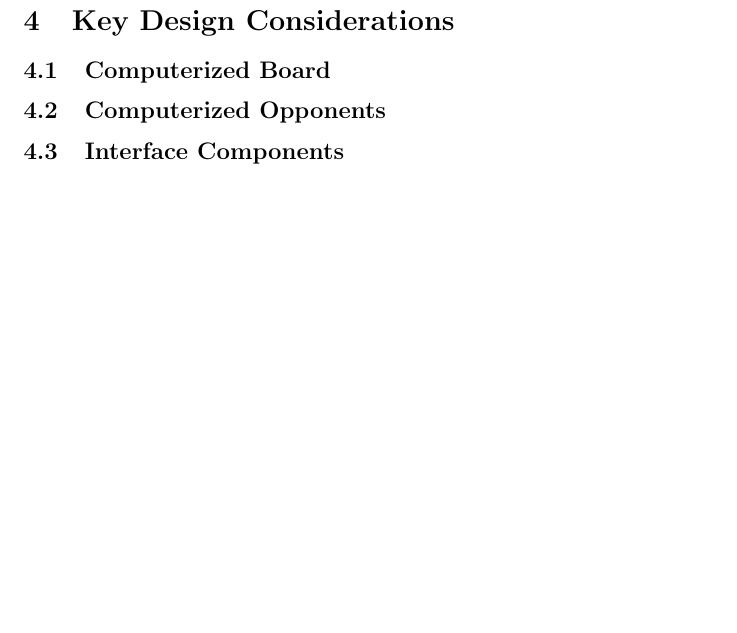
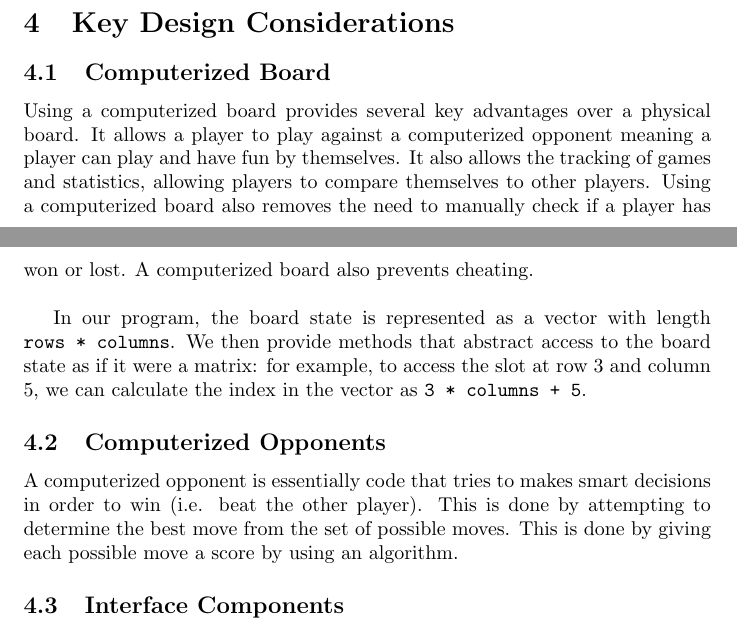
Before and after one commit to MacMalainey/ece421prj3, a LaTeX document (doc/design.tex): part of page 8 of 9 before the commit and two parts of pages 7 and 8 of 9 after it, the two joined at a grey line, cut so that both start at the same text, the shorter picture padded with empty space. Compiled offline with pdfLaTeX.

Commit message:
progress on report

```diff
--- a/doc/design.tex
+++ b/doc/design.tex
@@ -267,8 +267,14 @@ See the \href{run:../README.md}{readme} for information on setting up the enviro
 \section{Key Design Considerations}
 
 \subsection{Computerized Board}
+Using a computerized board provides several key advantages over a physical board. It allows a player to play against a computerized opponent meaning a player can play and have fun by themselves. It also allows the tracking of games and statistics, allowing players to compare themselves to other players. Using a computerized board also removes the need to manually check if a player has won or lost. A computerized board also prevents cheating. \\
+
+In our program, the board state is represented as a vector with length \mintinline{text}{rows * columns}. We then provide methods that abstract access to the board state as if it were a matrix: for example, to access the slot at row 3 and column 5, we can calculate the index in the vector as \mintinline{text}{3 * columns + 5}.
 
 \subsection{Computerized Opponents}
+A computerized opponent is essentially code that tries to makes smart decisions in order to win (i.e. beat the other player). This is done by attempting to determine the best move from the set of possible moves. This is done by giving each possible move a score by using an algorithm.
+
+
 
 \subsection{Interface Components}
 
```
Also changed, not shown: doc/design.pdf.
